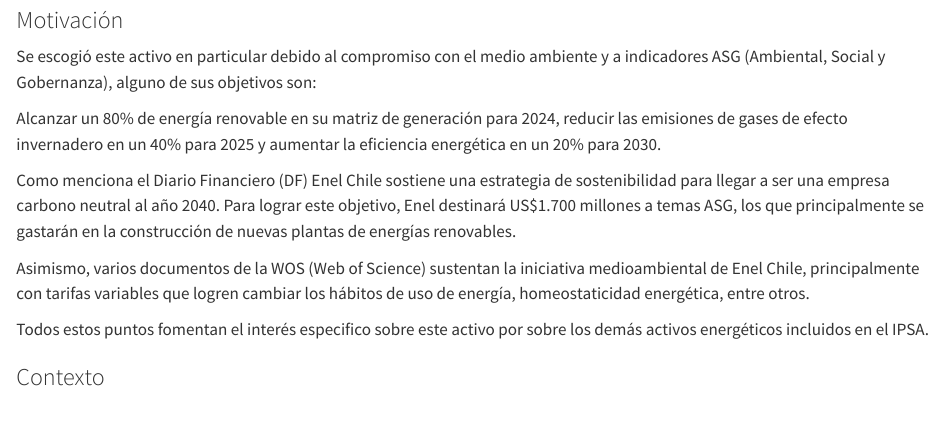
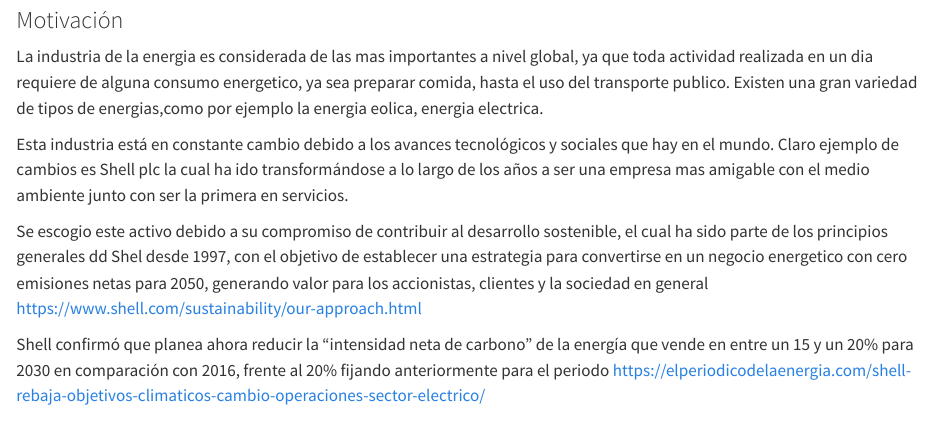
Before and after one commit to angeloMorenoC/GFangelo, a Quarto document (Plantilla.qmd): the page in a window 1100 px wide, from 730 px down. Rendered offline with R 4.5, knitr and Pandoc in place of Quarto, with nearby package versions; some code elsewhere in the file could not run offline; long lines of code are wrapped.

Commit message:
Cambios en la motivacion

```diff
--- a/Plantilla.qmd
+++ b/Plantilla.qmd
@@ -64,15 +64,14 @@
 
 ### Motivación
 
-Se escogió este activo en particular debido al compromiso con el medio ambiente y a indicadores ASG (Ambiental, Social y Gobernanza), alguno de sus objetivos son:
+La industria de la energia es considerada de las mas importantes a nivel global, ya que toda actividad realizada en un dia requiere de alguna consumo energetico, ya sea preparar comida, hasta el uso del transporte publico. Existen una gran variedad de tipos de energias,como por ejemplo la energia eolica, energia electrica.
 
-Alcanzar un 80% de energía renovable en su matriz de generación para 2024, reducir las emisiones de gases de efecto invernadero en un 40% para 2025 y aumentar la eficiencia energética en un 20% para 2030.
+Esta industria está en constante cambio debido a los avances tecnológicos y sociales que hay en el mundo. Claro ejemplo de cambios es Shell plc la cual ha ido transformándose a lo largo de los años a ser una empresa mas amigable con el medio ambiente junto con ser la primera en servicios.
 
-Como menciona el Diario Financiero (DF) Enel Chile sostiene una estrategia de sostenibilidad para llegar a ser una empresa carbono neutral al año 2040. Para lograr este objetivo, Enel destinará US\$1.700 millones a temas ASG, los que principalmente se gastarán en la construcción de nuevas plantas de energías renovables.
+Se escogio este activo debido a su compromiso de contribuir al desarrollo sostenible, el cual ha sido parte de los principios generales dd Shel desde 1997, con el objetivo de establecer una estrategia para convertirse en un negocio energetico con cero emisiones netas para 2050, generando valor para los accionistas, clientes y la sociedad en general <https://www.shell.com/sustainability/our-approach.html>
 
-Asimismo, varios documentos de la WOS (Web of Science) sustentan la iniciativa medioambiental de Enel Chile, principalmente con tarifas variables que logren cambiar los hábitos de uso de energía, homeostaticidad energética, entre otros.
+Shell confirmó que planea ahora reducir la "intensidad neta de carbono" de la energía que vende en entre un 15 y un 20% para 2030 en comparación con 2016, frente al 20% fijando anteriormente para el periodo <https://elperiodicodelaenergia.com/shell-rebaja-objetivos-climaticos-cambio-operaciones-sector-electrico/>
 
-Todos estos puntos fomentan el interés especifico sobre este activo por sobre los demás activos energéticos incluidos en el IPSA.
 
 ### Contexto
 
```
